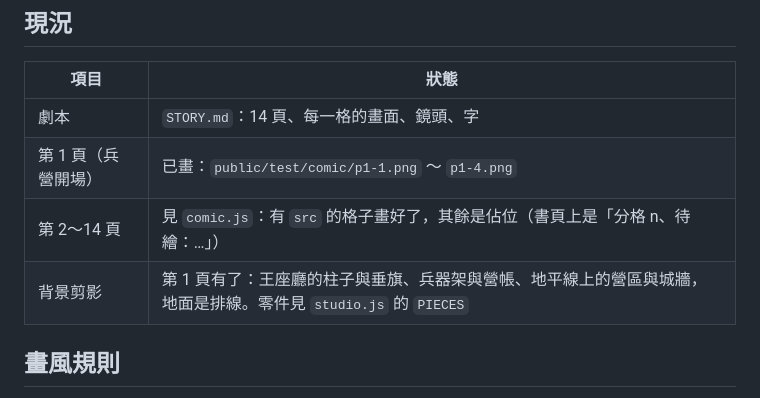
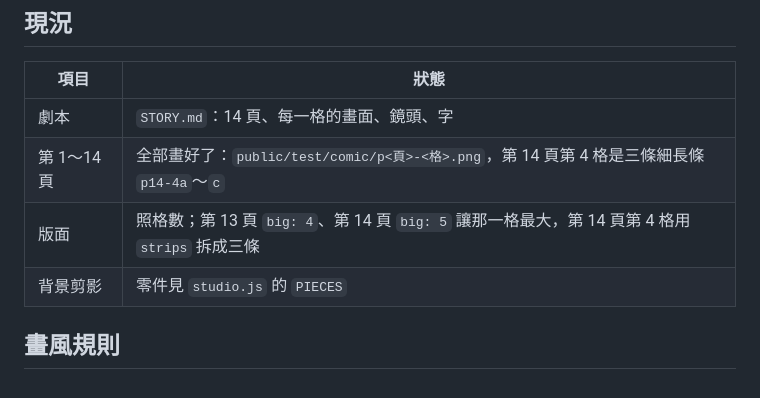
Before and after one commit to cowrider2018/coparkour, a Markdown page: tools/comic/README.md, the part around the change. Rendered like a GitHub page.

Commit message:
docs: mark all fourteen comic pages as drawn
- STORY.md: the comic and its missing assets are done
- comic README: status table lists every page, the big-panel layouts and the page 14 strips

```diff
--- a/tools/comic/README.md
+++ b/tools/comic/README.md
@@ -9,9 +9,9 @@
 | 項目 | 狀態 |
 | --- | --- |
 | 劇本 | `STORY.md`：14 頁、每一格的畫面、鏡頭、字 |
-| 第 1 頁（兵營開場） | 已畫：`public/test/comic/p1-1.png` ～ `p1-4.png` |
-| 第 2～14 頁 | 見 `comic.js`：有 `src` 的格子畫好了，其餘是佔位（書頁上是「分格 n、待繪：…」） |
-| 背景剪影 | 第 1 頁有了：王座廳的柱子與垂旗、兵器架與營帳、地平線上的營區與城牆，地面是排線。零件見 `studio.js` 的 `PIECES` |
+| 第 1～14 頁 | 全部畫好了：`public/test/comic/p<頁>-<格>.png`，第 14 頁第 4 格是三條細長條 `p14-4a`～`c` |
+| 版面 | 照格數；第 13 頁 `big: 4`、第 14 頁 `big: 5` 讓那一格最大，第 14 頁第 4 格用 `strips` 拆成三條 |
+| 背景剪影 | 零件見 `studio.js` 的 `PIECES` |
 
 ## 畫風規則
 
```
Also changed, not shown: STORY.md (+3 -3 lines).
